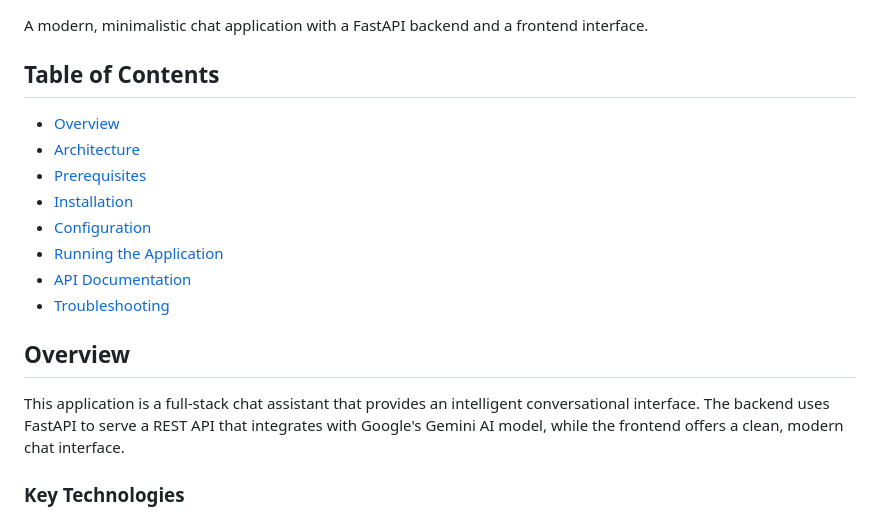
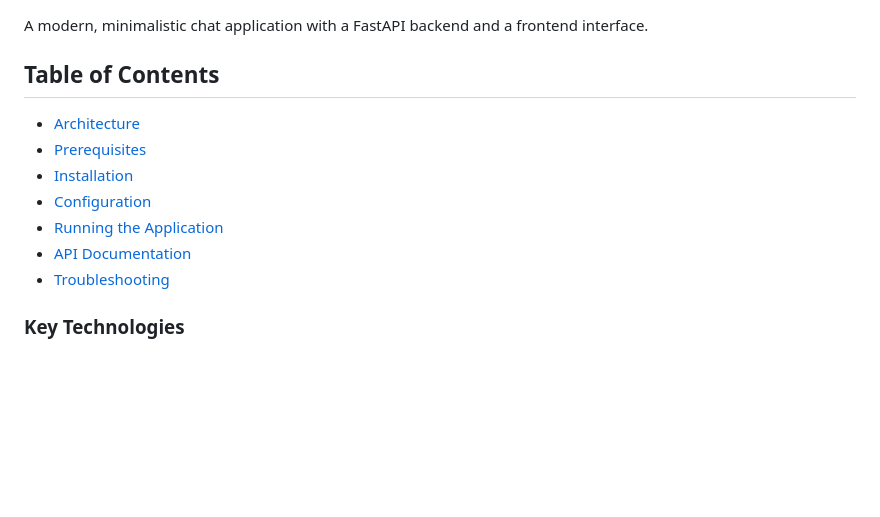
Before and after one commit to ShifatJahanShifa/Software-Project-Management-Lab, a Markdown page: README.md, the part around the change. GitHub-like rendering; blank space fills up the shorter version.

```diff
--- a/README.md
+++ b/README.md
@@ -4,7 +4,6 @@ A modern, minimalistic chat application with a FastAPI backend and a frontend in
 
 ## Table of Contents
 
-- [Overview](#overview)
 - [Architecture](#architecture)
 - [Prerequisites](#prerequisites)
 - [Installation](#installation)
@@ -13,9 +12,7 @@ A modern, minimalistic chat application with a FastAPI backend and a frontend in
 - [API Documentation](#api-documentation)
 - [Troubleshooting](#troubleshooting)
 
-## Overview
 
-This application is a full-stack chat assistant that provides an intelligent conversational interface. The backend uses FastAPI to serve a REST API that integrates with Google's Gemini AI model, while the frontend offers a clean, modern chat interface.
 
 ### Key Technologies
 
```
